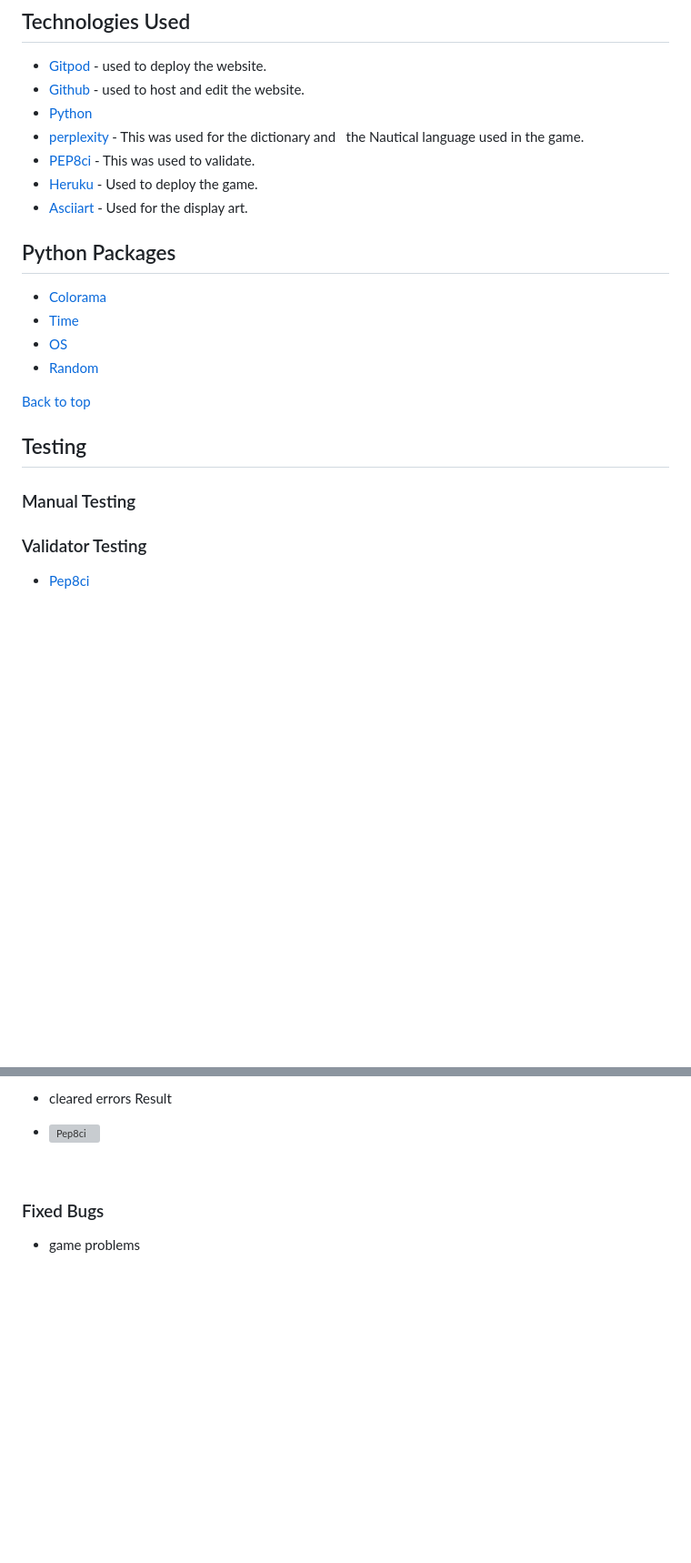
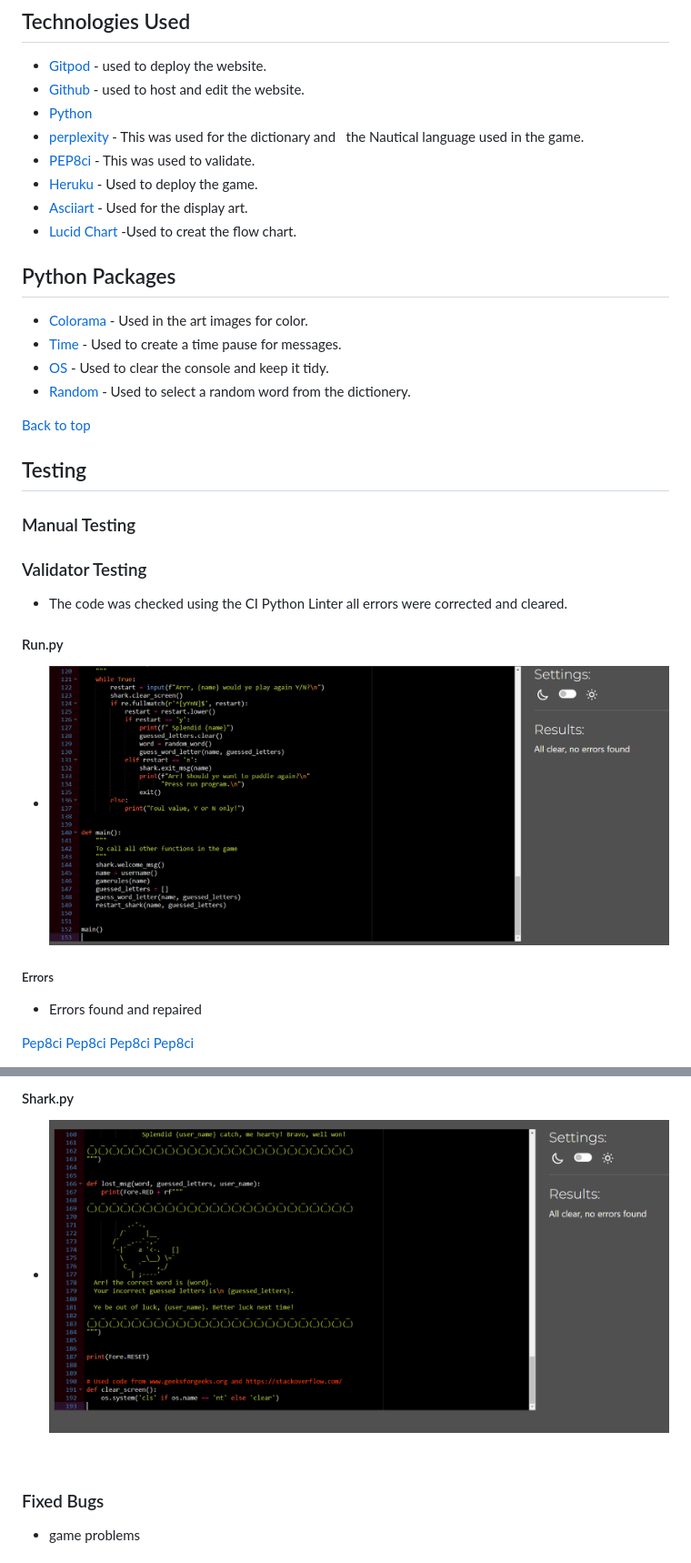
Before and after one commit to Marceillo/shark-run, a Markdown page: README.md, 2 parts joined by grey strips. Shown: that part at 91% size. Rendered like a GitHub page; pictures changed too: gallery/clear-shark-pep8.png (added), gallery/cleared-pip8-run.png (added); blank space fills up the shorter version; grey boxes are pictures that could not be loaded.

Commit message:
Add text to testing and image files to gallery.

```diff
--- a/README.md
+++ b/README.md
@@ -219,13 +219,14 @@ The dictionary words are based on the shark and kayak words.
 - [PEP8ci](https://pep8ci.herokuapp.com/#) - This was used to validate.
 - [Heruku](https://id.heroku.com/login) - Used to deploy the game.
 - [Asciiart](https://www.asciiart.eu) - Used for the display art.
+- [Lucid Chart](https://www.lucidchart.com/pages/de) -Used to creat the flow chart.
 
 ## Python Packages
 
-- [Colorama](https://pypi.org/project/colorama/)
-- [Time](https://docs.python.org/3/library/time.html)
-- [OS](https://docs.python.org/3/library/os.html)
-- [Random](https://docs.python.org/3/library/random.html)
+- [Colorama](https://pypi.org/project/colorama/) - Used in the art images for color.
+- [Time](https://docs.python.org/3/library/time.html) - Used to create a time pause for messages.
+- [OS](https://docs.python.org/3/library/os.html) - Used to clear the console and keep it tidy.
+- [Random](https://docs.python.org/3/library/random.html) - Used to select a random word from the dictionery.
 
 [Back to top](#contents)
 
@@ -235,6 +236,19 @@ The dictionary words are based on the shark and kayak words.
 
 ### Validator Testing
 
-- [Pep8ci](https://pep8ci.herokuapp.com/#)
+- The code was checked using the CI Python Linter all errors were corrected and cleared.
+
+#### Run.py
+
+- ![Pep8ci](gallery/cleared-pip8-run.png)
+
+##### Errors
+
+- Errors found and repaired
+
+[Pep8ci](gallery/error-1-run.png)
+[Pep8ci](gallery/error-2-run.png)
+[Pep8ci](gallery/error-3-run.png)
+[Pep8ci](gallery/error-4-run.png)
 
 
@@ -242,7 +255,7 @@ The dictionary words are based on the shark and kayak words.
 
-- cleared errors Result
+#### Shark.py
 
-- ![Pep8ci](assets/images/mobile-lighthouse.png)
+- ![Pep8ci](gallery/clear-shark-pep8.png)
 
 
 
```
Also changed, not shown: other parts of README.md (+0 -1 lines), gallery/error-1-run.png (added), gallery/error-2-run.png (added), gallery/error-3-run.png (added), gallery/error-4-run.png (added).
